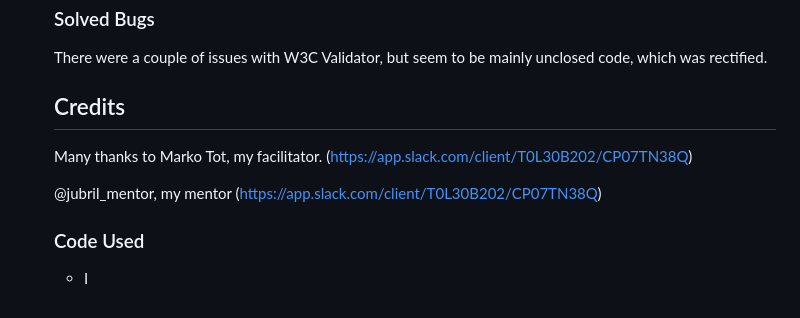
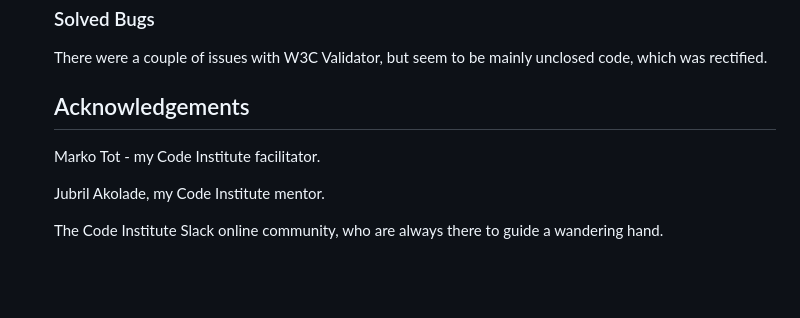
Before and after one commit to nickdunwell/milestone-project1, a Markdown page: README.md, the part around the change. Rendered like a GitHub page; blank space fills up the shorter version.

```diff
--- a/README.md
+++ b/README.md
@@ -176,11 +176,10 @@ All pages and buttons on the website are responsive and have:
 
   There were a couple of issues with W3C Validator, but seem to be mainly unclosed code, which was rectified.
 
-  ## Credits
+  ## Acknowledgements
 
-  Many thanks to Marko Tot, my facilitator. (https://app.slack.com/client/T0L30B202/CP07TN38Q)
+  Marko Tot - my Code Institute facilitator.
 
-  @jubril_mentor, my mentor (https://app.slack.com/client/T0L30B202/CP07TN38Q)
-  ### Code Used
+  Jubril Akolade, my Code Institute mentor.
 
-  * I
+  The Code Institute Slack online community, who are always there to guide a wandering hand.
```
